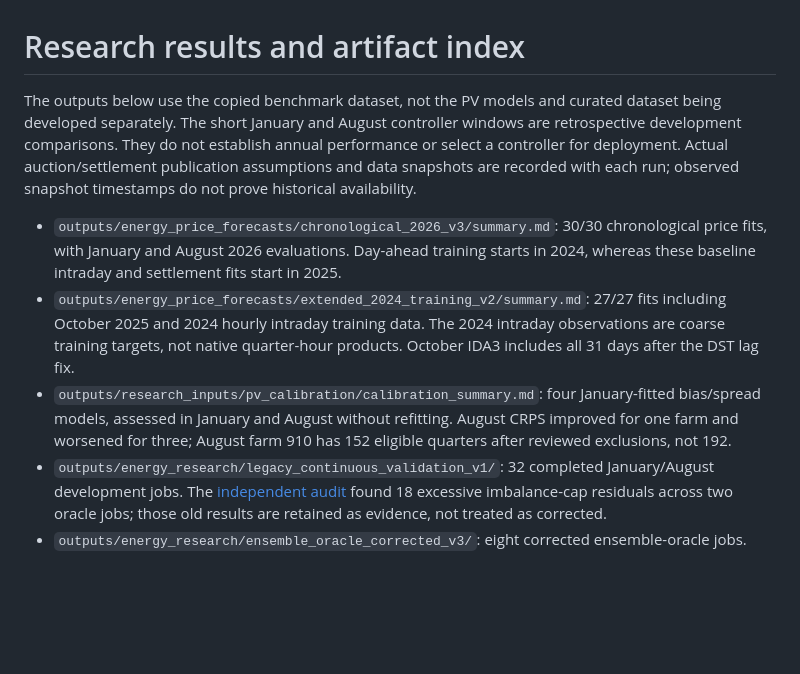
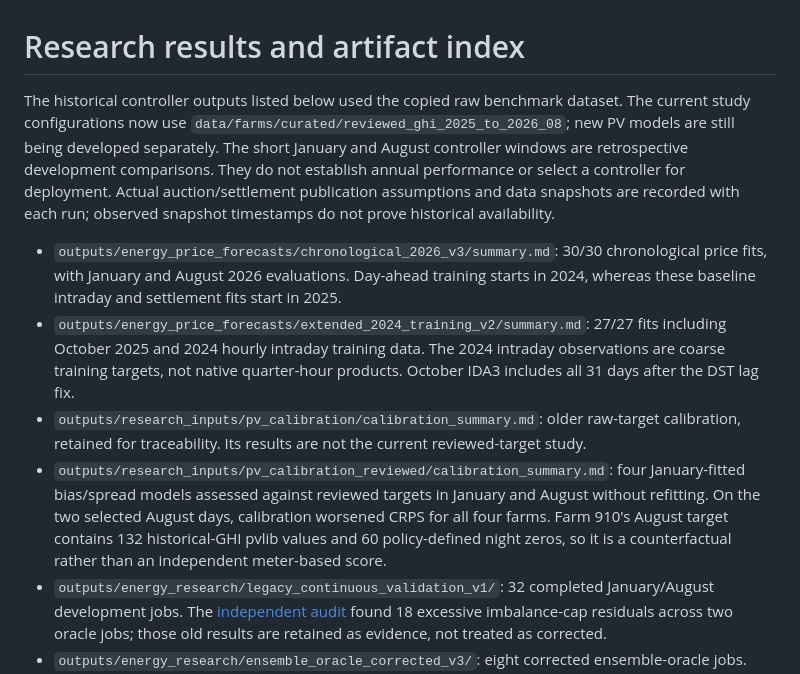
Before and after one commit to rghetti/bess_pv_trading, a Markdown page: docs/reviews/energy_research_results_index.md, the part around the change. Drawn GitHub-style; blank space fills up the shorter version.

Commit message:
Record reviewed-target calibration and its limits
Separate the earlier raw-target results from the updated reviewed-PV study, report the changed calibration outcome and disclose that the farm-910 August comparison uses reconstructed rather than independently metered production.

```diff
--- a/docs/reviews/energy_research_results_index.md
+++ b/docs/reviews/energy_research_results_index.md
@@ -1,10 +1,11 @@
 # Research results and artifact index
 
-The outputs below use the copied benchmark dataset, not the PV models and curated dataset being developed separately. The short January and August controller windows are retrospective development comparisons. They do not establish annual performance or select a controller for deployment. Actual auction/settlement publication assumptions and data snapshots are recorded with each run; observed snapshot timestamps do not prove historical availability.
+The historical controller outputs listed below used the copied raw benchmark dataset. The current study configurations now use `data/farms/curated/reviewed_ghi_2025_to_2026_08`; new PV models are still being developed separately. The short January and August controller windows are retrospective development comparisons. They do not establish annual performance or select a controller for deployment. Actual auction/settlement publication assumptions and data snapshots are recorded with each run; observed snapshot timestamps do not prove historical availability.
 
 - `outputs/energy_price_forecasts/chronological_2026_v3/summary.md`: 30/30 chronological price fits, with January and August 2026 evaluations. Day-ahead training starts in 2024, whereas these baseline intraday and settlement fits start in 2025.
 - `outputs/energy_price_forecasts/extended_2024_training_v2/summary.md`: 27/27 fits including October 2025 and 2024 hourly intraday training data. The 2024 intraday observations are coarse training targets, not native quarter-hour products. October IDA3 includes all 31 days after the DST lag fix.
-- `outputs/research_inputs/pv_calibration/calibration_summary.md`: four January-fitted bias/spread models, assessed in January and August without refitting. August CRPS improved for one farm and worsened for three; August farm 910 has 152 eligible quarters after reviewed exclusions, not 192.
+- `outputs/research_inputs/pv_calibration/calibration_summary.md`: older raw-target calibration, retained for traceability. Its results are not the current reviewed-target study.
+- `outputs/research_inputs/pv_calibration_reviewed/calibration_summary.md`: four January-fitted bias/spread models assessed against reviewed targets in January and August without refitting. On the two selected August days, calibration worsened CRPS for all four farms. Farm 910's August target contains 132 historical-GHI pvlib values and 60 policy-defined night zeros, so it is a counterfactual rather than an independent meter-based score.
 - `outputs/energy_research/legacy_continuous_validation_v1/`: 32 completed January/August development jobs. The [independent audit](continuous_mpc_validation_legacy_v1.md) found 18 excessive imbalance-cap residuals across two oracle jobs; those old results are retained as evidence, not treated as corrected.
 - `outputs/energy_research/ensemble_oracle_corrected_v3/`: eight corrected ensemble-oracle jobs. The [independent audit](continuous_mpc_validation_ensemble_oracle_v3.md) found no cap or physical/accounting violations. Four August jobs each retained 40 time-limited feasible stage-one solutions; no grid-tracking fallbacks were used.
 - `outputs/energy_research/economic_continuous_development_v1/`: five farm-1 development jobs. The [audit](continuous_mpc_validation_economic_v1.md) reconstructed physical and cash quantities and checked 192 conditional MPC horizons per target controller without violations.
```
